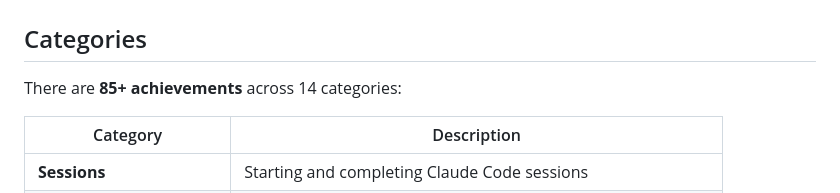
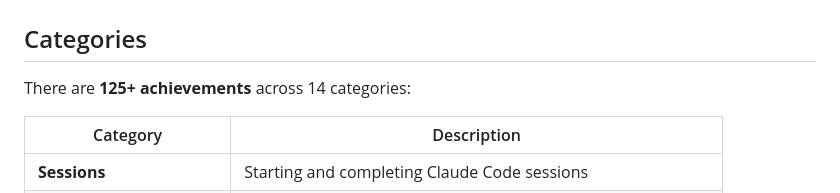
Before and after one commit to KyleLavorato/claude-cheevos, a Markdown page: docs/achievement_list.md, the part around the change. Drawn GitHub-style.

Commit message:
Update achievement count

```diff
--- a/docs/achievement_list.md
+++ b/docs/achievement_list.md
@@ -2,7 +2,7 @@
 
 ## Categories
 
-There are **85+ achievements** across 14 categories:
+There are **125+ achievements** across 14 categories:
 
 | Category | Description |
 |---|---|
```
